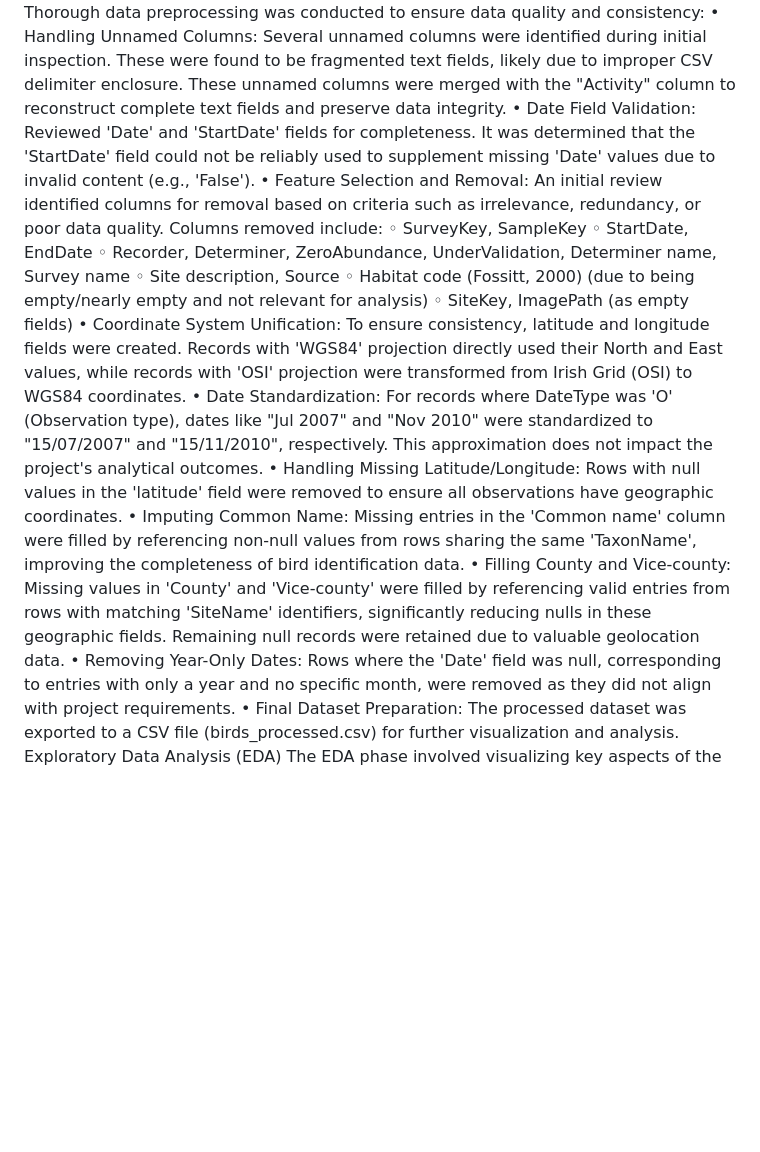
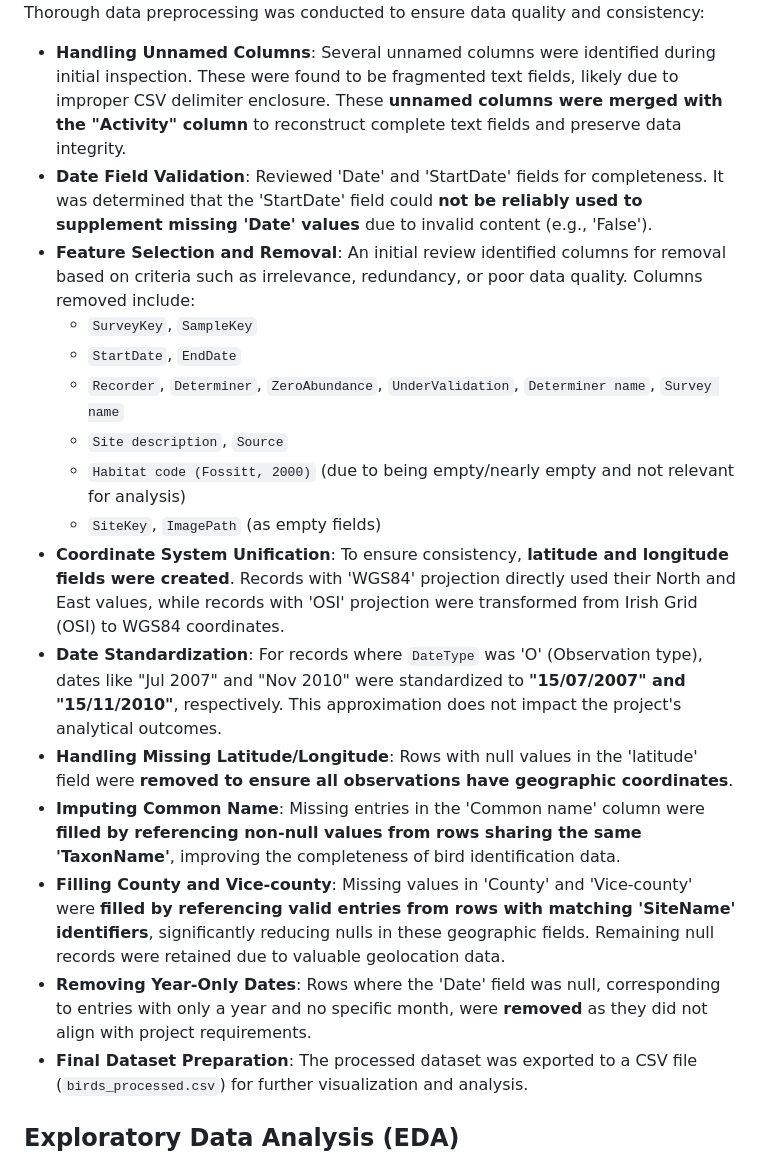
Before and after one commit to TanganelliJose/Birds_of_Ireland, a Markdown page: README.md, the part around one of its changes. GitHub-like rendering; blank space fills up the shorter version.

```diff
--- a/README.md
+++ b/README.md
@@ -14,19 +22,20 @@ Data Preprocessing Steps
 Thorough data preprocessing was conducted to ensure data quality and consistency:
-• Handling Unnamed Columns: Several unnamed columns were identified during initial inspection. These were found to be fragmented text fields, likely due to improper CSV delimiter enclosure. These unnamed columns were merged with the "Activity" column to reconstruct complete text fields and preserve data integrity.
-• Date Field Validation: Reviewed 'Date' and 'StartDate' fields for completeness. It was determined that the 'StartDate' field could not be reliably used to supplement missing 'Date' values due to invalid content (e.g., 'False').
-• Feature Selection and Removal: An initial review identified columns for removal based on criteria such as irrelevance, redundancy, or poor data quality. Columns removed include:
-    ◦ SurveyKey, SampleKey
-    ◦ StartDate, EndDate
-    ◦ Recorder, Determiner, ZeroAbundance, UnderValidation, Determiner name, Survey name
-    ◦ Site description, Source
-    ◦ Habitat code (Fossitt, 2000) (due to being empty/nearly empty and not relevant for analysis)
-    ◦ SiteKey, ImagePath (as empty fields)
-• Coordinate System Unification: To ensure consistency, latitude and longitude fields were created. Records with 'WGS84' projection directly used their North and East values, while records with 'OSI' projection were transformed from Irish Grid (OSI) to WGS84 coordinates.
-• Date Standardization: For records where DateType was 'O' (Observation type), dates like "Jul 2007" and "Nov 2010" were standardized to "15/07/2007" and "15/11/2010", respectively. This approximation does not impact the project's analytical outcomes.
-• Handling Missing Latitude/Longitude: Rows with null values in the 'latitude' field were removed to ensure all observations have geographic coordinates.
-• Imputing Common Name: Missing entries in the 'Common name' column were filled by referencing non-null values from rows sharing the same 'TaxonName', improving the completeness of bird identification data.
-• Filling County and Vice-county: Missing values in 'County' and 'Vice-county' were filled by referencing valid entries from rows with matching 'SiteName' identifiers, significantly reducing nulls in these geographic fields. Remaining null records were retained due to valuable geolocation data.
-• Removing Year-Only Dates: Rows where the 'Date' field was null, corresponding to entries with only a year and no specific month, were removed as they did not align with project requirements.
-• Final Dataset Preparation: The processed dataset was exported to a CSV file (birds_processed.csv) for further visualization and analysis.
-Exploratory Data Analysis (EDA)
+*   **Handling Unnamed Columns**: Several unnamed columns were identified during initial inspection. These were found to be fragmented text fields, likely due to improper CSV delimiter enclosure. These **unnamed columns were merged with the "Activity" column** to reconstruct complete text fields and preserve data integrity.
+*   **Date Field Validation**: Reviewed 'Date' and 'StartDate' fields for completeness. It was determined that the 'StartDate' field could **not be reliably used to supplement missing 'Date' values** due to invalid content (e.g., 'False').
+*   **Feature Selection and Removal**: An initial review identified columns for removal based on criteria such as irrelevance, redundancy, or poor data quality. Columns removed include:
+    *   `SurveyKey`, `SampleKey`
+    *   `StartDate`, `EndDate`
+    *   `Recorder`, `Determiner`, `ZeroAbundance`, `UnderValidation`, `Determiner name`, `Survey name`
+    *   `Site description`, `Source`
+    *   `Habitat code (Fossitt, 2000)` (due to being empty/nearly empty and not relevant for analysis)
+    *   `SiteKey`, `ImagePath` (as empty fields)
+*   **Coordinate System Unification**: To ensure consistency, **latitude and longitude fields were created**. Records with 'WGS84' projection directly used their North and East values, while records with 'OSI' projection were transformed from Irish Grid (OSI) to WGS84 coordinates.
+*   **Date Standardization**: For records where `DateType` was 'O' (Observation type), dates like "Jul 2007" and "Nov 2010" were standardized to **"15/07/2007" and "15/11/2010"**, respectively. This approximation does not impact the project's analytical outcomes.
+*   **Handling Missing Latitude/Longitude**: Rows with null values in the 'latitude' field were **removed to ensure all observations have geographic coordinates**.
+*   **Imputing Common Name**: Missing entries in the 'Common name' column were **filled by referencing non-null values from rows sharing the same 'TaxonName'**, improving the completeness of bird identification data.
+*   **Filling County and Vice-county**: Missing values in 'County' and 'Vice-county' were **filled by referencing valid entries from rows with matching 'SiteName' identifiers**, significantly reducing nulls in these geographic fields. Remaining null records were retained due to valuable geolocation data.
+*   **Removing Year-Only Dates**: Rows where the 'Date' field was null, corresponding to entries with only a year and no specific month, were **removed** as they did not align with project requirements.
+*   **Final Dataset Preparation**: The processed dataset was exported to a CSV file (`birds_processed.csv`) for further visualization and analysis.
+
+## Exploratory Data Analysis (EDA)
 The EDA phase involved visualizing key aspects of the dataset to understand its structure, identify patterns, and detect anomalies.
```
Also changed, not shown: other parts of README.md (+44 -30 lines).
